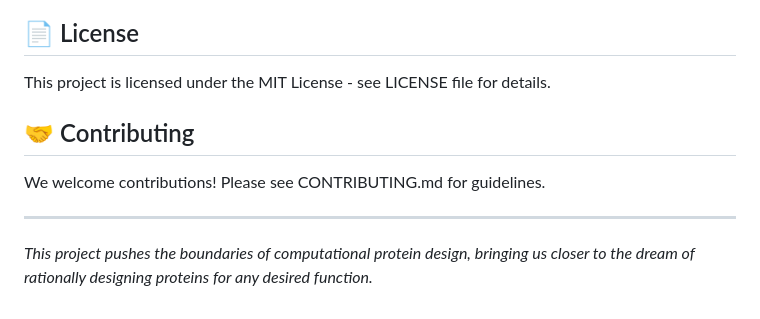
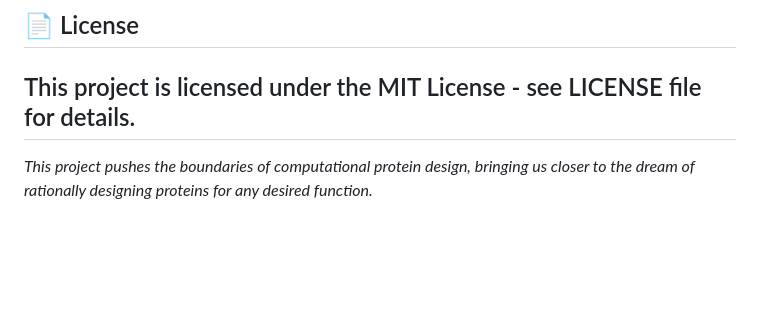
Before and after one commit to tansugangopadhyay/De-Novo-protein-design, a Markdown page: README.md, the part around the change. GitHub-like rendering; blank space fills up the shorter version.

Commit message:
Remove contributing guidelines from README

```diff
--- a/README.md
+++ b/README.md
@@ -164,11 +164,6 @@ Unlike sequence-only models, our approach:
 ## 📄 License
 
 This project is licensed under the MIT License - see LICENSE file for details.
-
-## 🤝 Contributing
-
-We welcome contributions! Please see CONTRIBUTING.md for guidelines.
-
 ---
 
 *This project pushes the boundaries of computational protein design, bringing us closer to the dream of rationally designing proteins for any desired function.*
```
